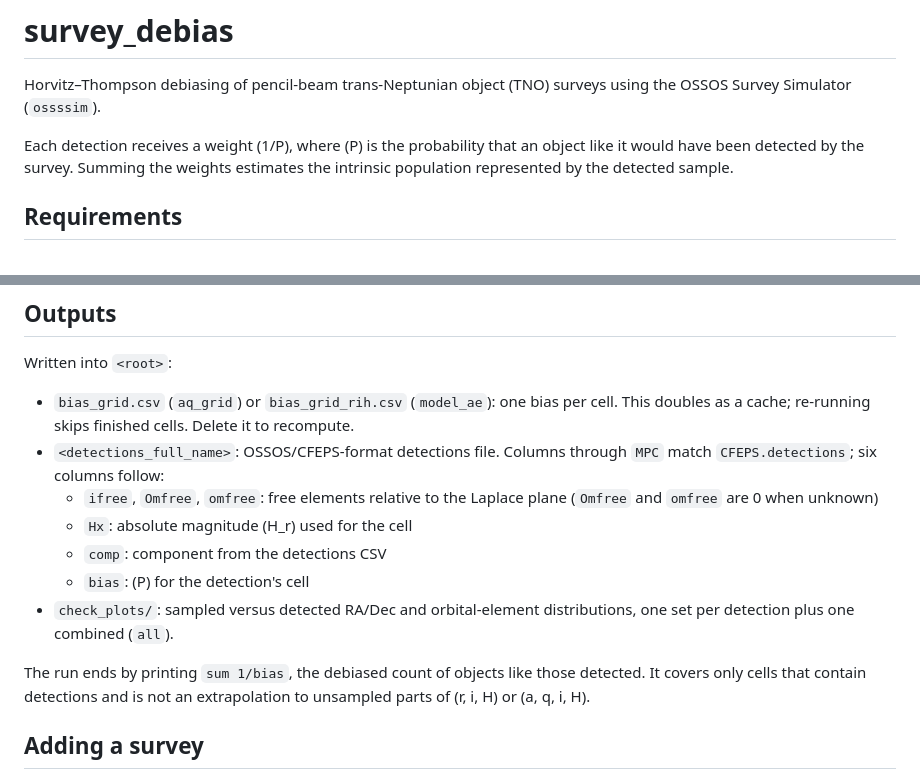
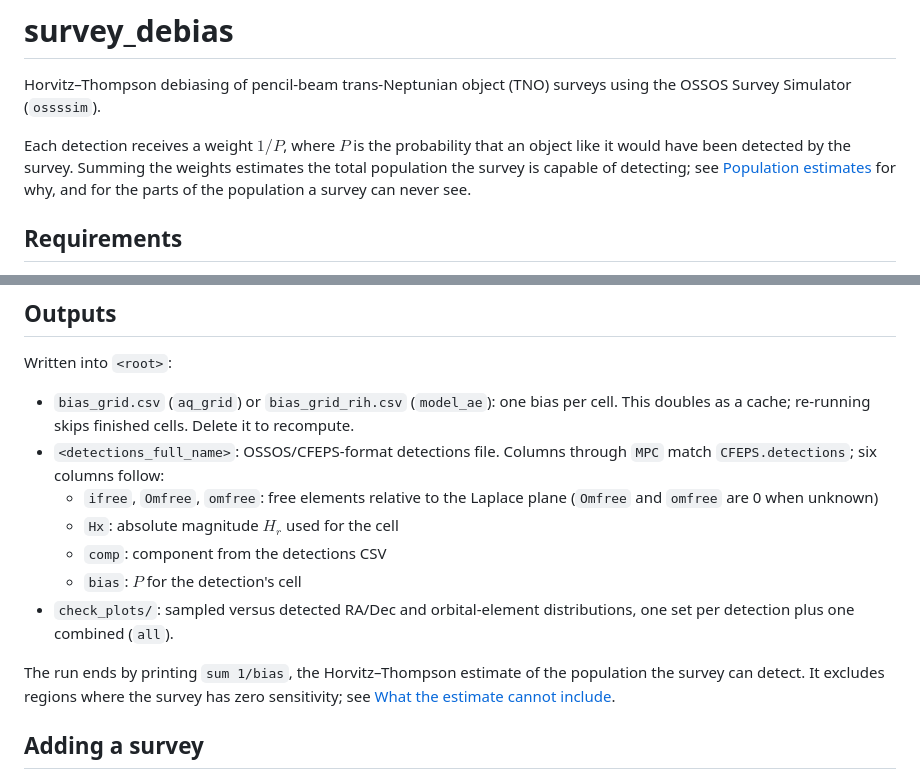
Before and after one commit to ijiraq/survey_debias, a Markdown page: README.md, 2 parts joined by grey strips. GitHub-like rendering.

```diff
--- a/README.md
+++ b/README.md
@@ -3,9 +3,11 @@
 Horvitz–Thompson debiasing of pencil-beam trans-Neptunian object (TNO)
 surveys using the OSSOS Survey Simulator (`ossssim`).
 
-Each detection receives a weight \(1/P\), where \(P\) is the probability that
-an object like it would have been detected by the survey. Summing the weights
-estimates the intrinsic population represented by the detected sample.
+Each detection receives a weight $1/P$, where $P$ is the probability that an
+object like it would have been detected by the survey. Summing the weights
+estimates the total population the survey is capable of detecting; see
+[Population estimates](#population-estimates-from-the-weights) for why, and
+for the parts of the population a survey can never see.
 
 ## Requirements
 
@@ -152,15 +216,16 @@ Written into `<root>`:
   through `MPC` match `CFEPS.detections`; six columns follow:
   - `ifree`, `Omfree`, `omfree`: free elements relative to the Laplace plane
     (`Omfree` and `omfree` are 0 when unknown)
-  - `Hx`: absolute magnitude \(H_r\) used for the cell
+  - `Hx`: absolute magnitude $H_r$ used for the cell
   - `comp`: component from the detections CSV
-  - `bias`: \(P\) for the detection's cell
+  - `bias`: $P$ for the detection's cell
 - `check_plots/`: sampled versus detected RA/Dec and orbital-element
   distributions, one set per detection plus one combined (`all`).
 
-The run ends by printing `sum 1/bias`, the debiased count of objects like
-those detected. It covers only cells that contain detections and is not an
-extrapolation to unsampled parts of (r, i, H) or (a, q, i, H).
+The run ends by printing `sum 1/bias`, the Horvitz–Thompson estimate of the
+population the survey can detect. It excludes regions where the survey has
+zero sensitivity; see
+[What the estimate cannot include](#what-the-estimate-cannot-include).
 
 ## Adding a survey
 
```
Also changed, not shown: other parts of README.md (+63 -1 lines).
